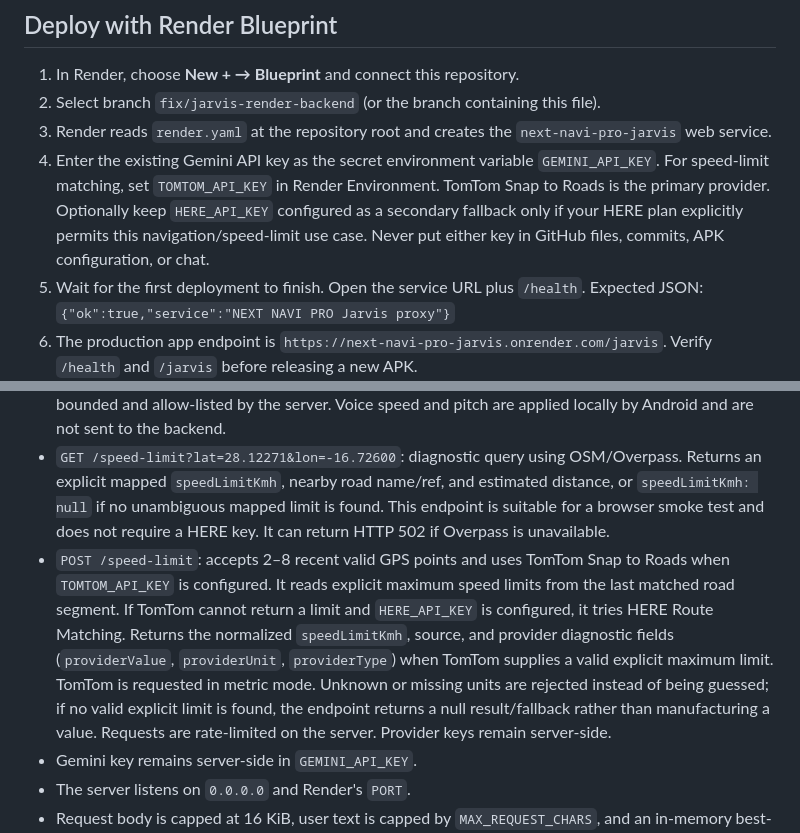
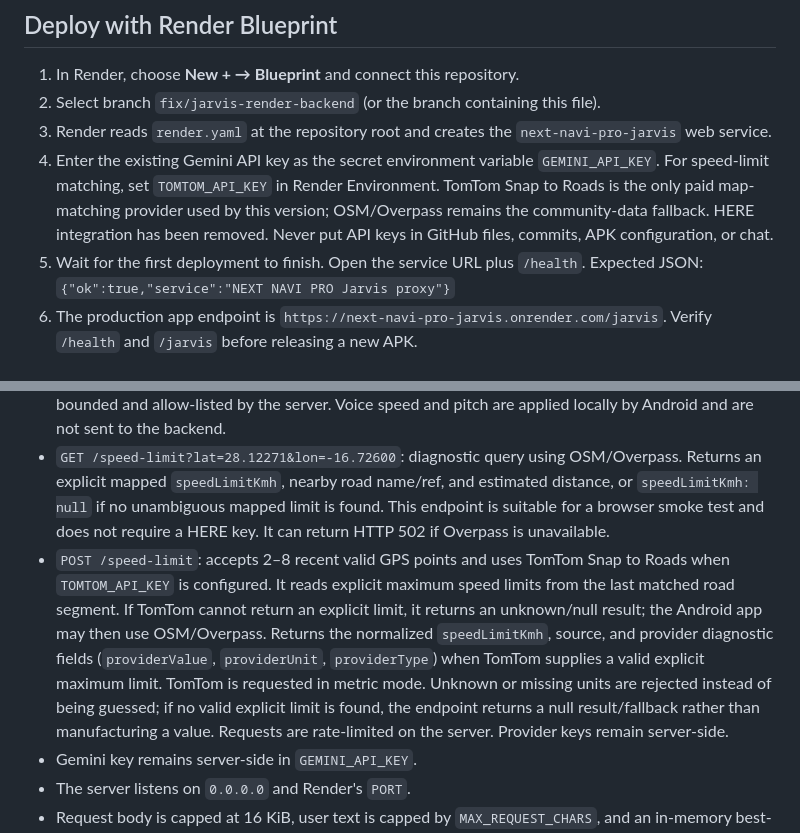
Before and after one commit to MotoRicTenerife/NEXT-NAVI-PRO, a Markdown page: backend/jarvis-render/README.md, 2 parts joined by grey strips. GitHub-like rendering.

Commit message:
Document TomTom and OSM speed-limit providers only

```diff
--- a/backend/jarvis-render/README.md
+++ b/backend/jarvis-render/README.md
@@ -7,7 +7,7 @@ This is the production Node.js backend for Jarvis, deployed on Render. The legac
 1. In Render, choose **New + → Blueprint** and connect this repository.
 2. Select branch `fix/jarvis-render-backend` (or the branch containing this file).
 3. Render reads `render.yaml` at the repository root and creates the `next-navi-pro-jarvis` web service.
-4. Enter the existing Gemini API key as the secret environment variable `GEMINI_API_KEY`. For speed-limit matching, set `TOMTOM_API_KEY` in Render Environment. TomTom Snap to Roads is the primary provider. Optionally keep `HERE_API_KEY` configured as a secondary fallback only if your HERE plan explicitly permits this navigation/speed-limit use case. Never put either key in GitHub files, commits, APK configuration, or chat.
+4. Enter the existing Gemini API key as the secret environment variable `GEMINI_API_KEY`. For speed-limit matching, set `TOMTOM_API_KEY` in Render Environment. TomTom Snap to Roads is the only paid map-matching provider used by this version; OSM/Overpass remains the community-data fallback. HERE integration has been removed. Never put API keys in GitHub files, commits, APK configuration, or chat.
 5. Wait for the first deployment to finish. Open the service URL plus `/health`. Expected JSON:
    `{"ok":true,"service":"NEXT NAVI PRO Jarvis proxy"}`
 6. The production app endpoint is `https://next-navi-pro-jarvis.onrender.com/jarvis`. Verify `/health` and `/jarvis` before releasing a new APK.
@@ -17,7 +17,7 @@ This is the production Node.js backend for Jarvis, deployed on Render. The legac
 - `GET /` and `GET /health`: health response.
 - `POST /jarvis`: accepts JSON containing `message`, optional `language`, and optional `personality` (`preset`, `irony`, `warmth`, `energy`, `concision`); returns `{"reply":"..."}`. Personality fields are bounded and allow-listed by the server. Voice speed and pitch are applied locally by Android and are not sent to the backend.
 - `GET /speed-limit?lat=28.12271&lon=-16.72600`: diagnostic query using OSM/Overpass. Returns an explicit mapped `speedLimitKmh`, nearby road name/ref, and estimated distance, or `speedLimitKmh: null` if no unambiguous mapped limit is found. This endpoint is suitable for a browser smoke test and does not require a HERE key. It can return HTTP 502 if Overpass is unavailable.
-- `POST /speed-limit`: accepts 2–8 recent valid GPS points and uses TomTom Snap to Roads when `TOMTOM_API_KEY` is configured. It reads explicit maximum speed limits from the last matched road segment. If TomTom cannot return a limit and `HERE_API_KEY` is configured, it tries HERE Route Matching. Returns the normalized `speedLimitKmh`, source, and provider diagnostic fields (`providerValue`, `providerUnit`, `providerType`) when TomTom supplies a valid explicit maximum limit. TomTom is requested in metric mode. Unknown or missing units are rejected instead of being guessed; if no valid explicit limit is found, the endpoint returns a null result/fallback rather than manufacturing a value. Requests are rate-limited on the server. Provider keys remain server-side.
+- `POST /speed-limit`: accepts 2–8 recent valid GPS points and uses TomTom Snap to Roads when `TOMTOM_API_KEY` is configured. It reads explicit maximum speed limits from the last matched road segment. If TomTom cannot return an explicit limit, it returns an unknown/null result; the Android app may then use OSM/Overpass. Returns the normalized `speedLimitKmh`, source, and provider diagnostic fields (`providerValue`, `providerUnit`, `providerType`) when TomTom supplies a valid explicit maximum limit. TomTom is requested in metric mode. Unknown or missing units are rejected instead of being guessed; if no valid explicit limit is found, the endpoint returns a null result/fallback rather than manufacturing a value. Requests are rate-limited on the server. Provider keys remain server-side.
 - Gemini key remains server-side in `GEMINI_API_KEY`.
 - The server listens on `0.0.0.0` and Render's `PORT`.
 - Request body is capped at 16 KiB, user text is capped by `MAX_REQUEST_CHARS`, and an in-memory best-effort per-IP rate limit is applied. This is not authentication and is not a robust global abuse-control system.
```
